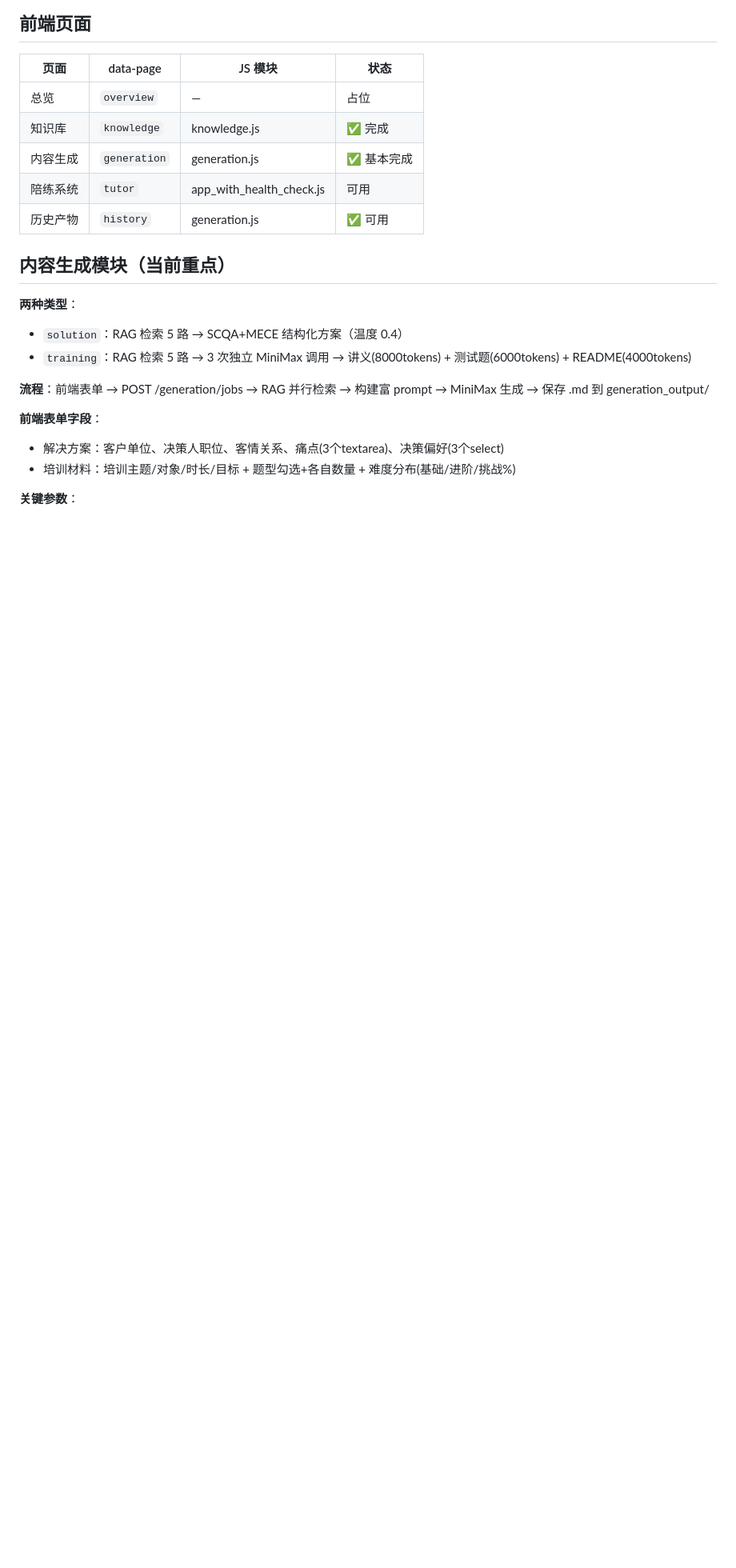
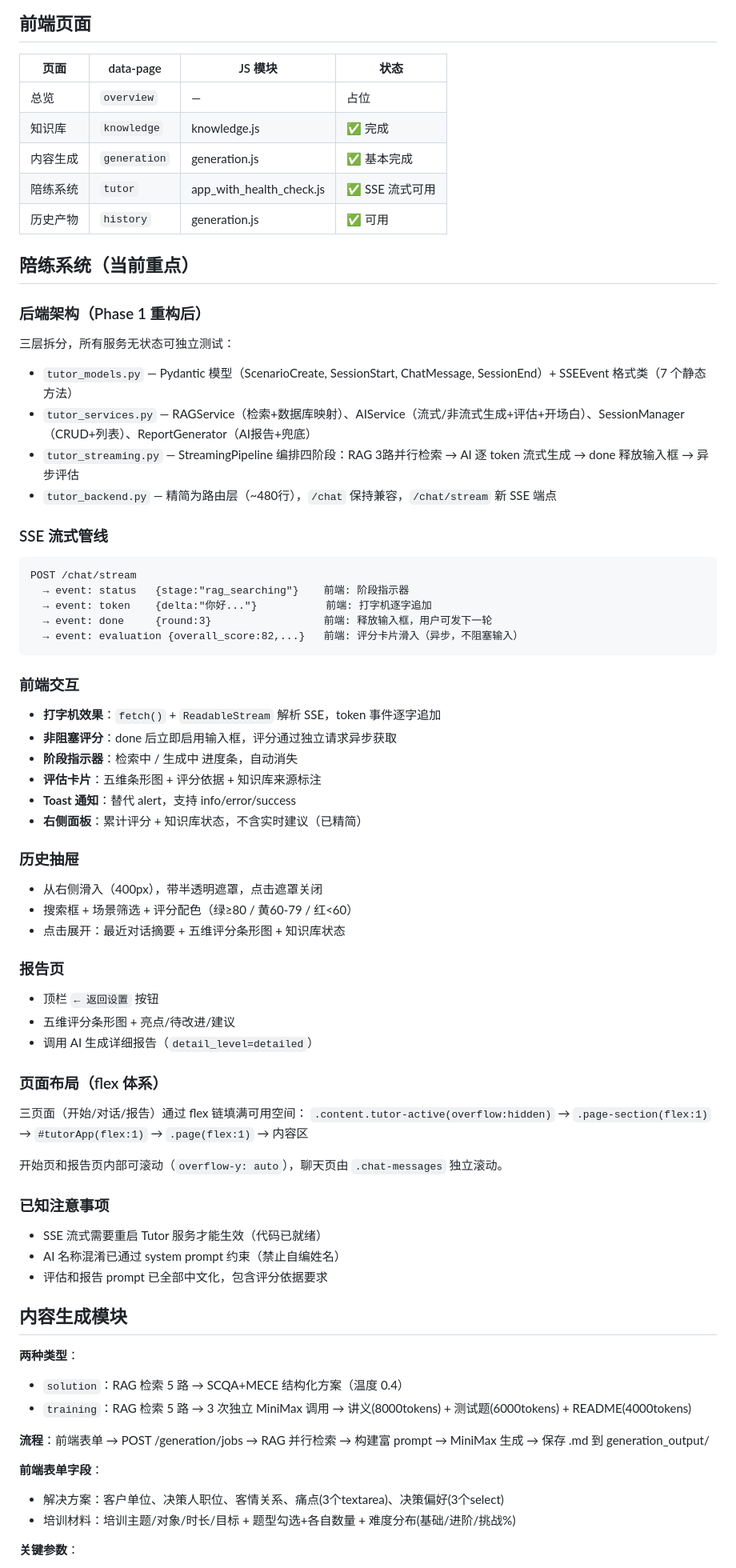
Before and after one commit to shelter1995/Test-System, a Markdown page: CLAUDE.md, the part around one of its changes. Shown at 80% size. Rendered like a GitHub page; blank space fills up the shorter version.

Commit message:
docs: update CLAUDE.md — tutor system SSE streaming, backend split, UI layout

````diff
--- a/CLAUDE.md
+++ b/CLAUDE.md
@@ -61,10 +72,65 @@ Test-System/
 | 总览 | `overview` | — | 占位 |
 | 知识库 | `knowledge` | knowledge.js | ✅ 完成 |
 | 内容生成 | `generation` | generation.js | ✅ 基本完成 |
-| 陪练系统 | `tutor` | app_with_health_check.js | 可用 |
+| 陪练系统 | `tutor` | app_with_health_check.js | ✅ SSE 流式可用 |
 | 历史产物 | `history` | generation.js | ✅ 可用 |
 
-## 内容生成模块（当前重点）
+## 陪练系统（当前重点）
+
+### 后端架构（Phase 1 重构后）
+
+三层拆分，所有服务无状态可独立测试：
+
+- `tutor_models.py` — Pydantic 模型（ScenarioCreate, SessionStart, ChatMessage, SessionEnd）+ SSEEvent 格式类（7 个静态方法）
+- `tutor_services.py` — RAGService（检索+数据库映射）、AIService（流式/非流式生成+评估+开场白）、SessionManager（CRUD+列表）、ReportGenerator（AI报告+兜底）
+- `tutor_streaming.py` — StreamingPipeline 编排四阶段：RAG 3路并行检索 → AI 逐 token 流式生成 → done 释放输入框 → 异步评估
+- `tutor_backend.py` — 精简为路由层（~480行），`/chat` 保持兼容，`/chat/stream` 新 SSE 端点
+
+### SSE 流式管线
+
+```
+POST /chat/stream
+  → event: status   {stage:"rag_searching"}    前端: 阶段指示器
+  → event: token    {delta:"你好..."}           前端: 打字机逐字追加
+  → event: done     {round:3}                  前端: 释放输入框，用户可发下一轮
+  → event: evaluation {overall_score:82,...}   前端: 评分卡片滑入（异步，不阻塞输入）
+```
+
+### 前端交互
+
+- **打字机效果**：`fetch()` + `ReadableStream` 解析 SSE，token 事件逐字追加
+- **非阻塞评分**：done 后立即启用输入框，评分通过独立请求异步获取
+- **阶段指示器**：检索中 / 生成中 进度条，自动消失
+- **评估卡片**：五维条形图 + 评分依据 + 知识库来源标注
+- **Toast 通知**：替代 alert，支持 info/error/success
+- **右侧面板**：累计评分 + 知识库状态，不含实时建议（已精简）
+
+### 历史抽屉
+
+- 从右侧滑入（400px），带半透明遮罩，点击遮罩关闭
+- 搜索框 + 场景筛选 + 评分配色（绿≥80 / 黄60-79 / 红<60）
+- 点击展开：最近对话摘要 + 五维评分条形图 + 知识库状态
+
+### 报告页
+
+- 顶栏 `← 返回设置` 按钮
+- 五维评分条形图 + 亮点/待改进/建议
+- 调用 AI 生成详细报告（`detail_level=detailed`）
+
+### 页面布局（flex 体系）
+
+三页面（开始/对话/报告）通过 flex 链填满可用空间：
+`.content.tutor-active(overflow:hidden)` → `.page-section(flex:1)` → `#tutorApp(flex:1)` → `.page(flex:1)` → 内容区
+
+开始页和报告页内部可滚动（`overflow-y: auto`），聊天页由 `.chat-messages` 独立滚动。
+
+### 已知注意事项
+
+- SSE 流式需要重启 Tutor 服务才能生效（代码已就绪）
+- AI 名称混淆已通过 system prompt 约束（禁止自编姓名）
+- 评估和报告 prompt 已全部中文化，包含评分依据要求
+
+## 内容生成模块
 
 **两种类型**：
 - `solution`：RAG 检索 5 路 → SCQA+MECE 结构化方案（温度 0.4）
````
Also changed, not shown: other parts of CLAUDE.md (+30 -15 lines).
